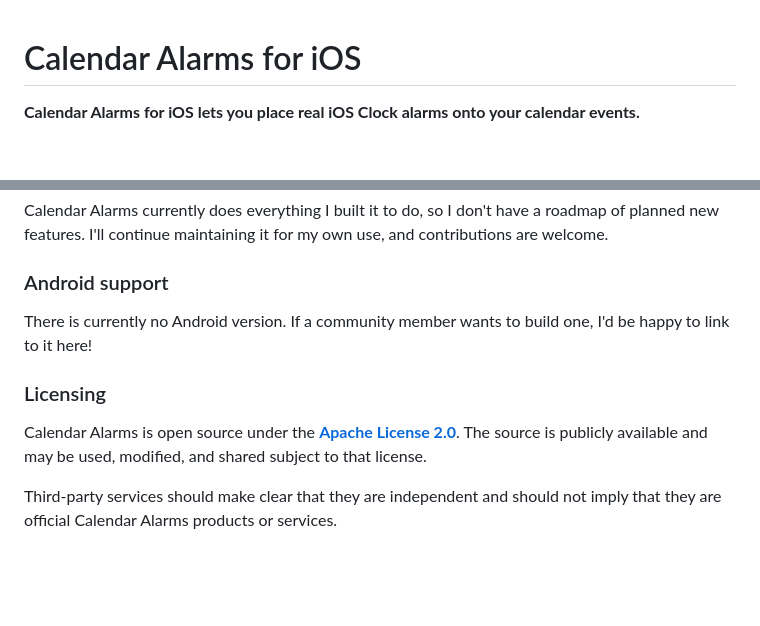
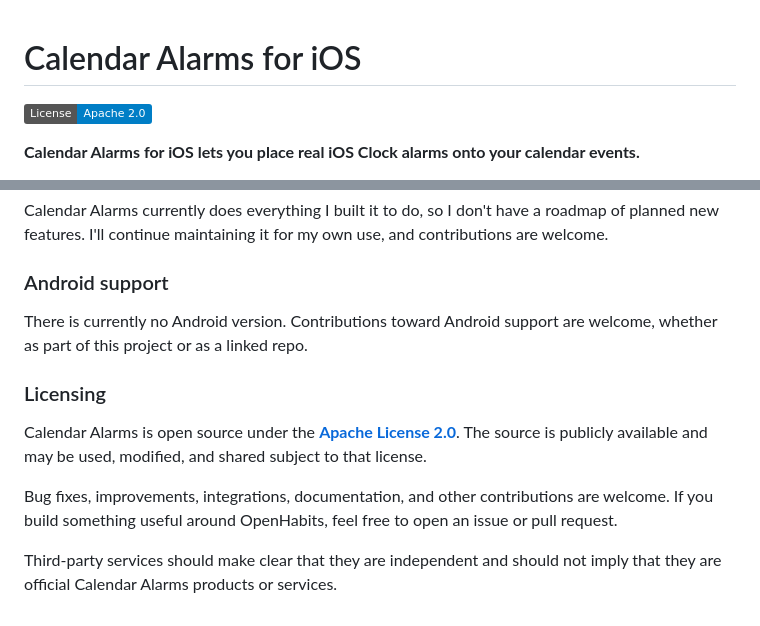
Before and after one commit to CopperPanMan/Calendar-Alarms-for-iOS, a Markdown page: README.md, 2 parts joined by grey strips. Rendered like a GitHub page; folded sections open; badges without logos; blank space fills up the shorter version.

```diff
--- a/README.md
+++ b/README.md
@@ -1,4 +1,6 @@
 # Calendar Alarms for iOS
+
+[![License](https://img.shields.io/badge/License-Apache_2.0-blue.svg)](LICENSE)
 
 **Calendar Alarms for iOS lets you place real iOS Clock alarms onto your calendar events.**
 
@@ -99,12 +101,14 @@ Calendar Alarms currently does everything I built it to do, so I don't have a ro
 
 ### Android support
 
-There is currently no Android version. If a community member wants to build one, I'd be happy to link to it here!
+There is currently no Android version. Contributions toward Android support are welcome, whether as part of this project or as a linked repo.
 
 ### Licensing
 
 Calendar Alarms is open source under the [**Apache License 2.0**](LICENSE). The source is publicly available and may be used, modified, and shared subject to that license.
 
+Bug fixes, improvements, integrations, documentation, and other contributions are welcome. If you build something useful around OpenHabits, feel free to open an issue or pull request.
+
 Third-party services should make clear that they are independent and should not imply that they are official Calendar Alarms products or services.
 
 </details>
```
